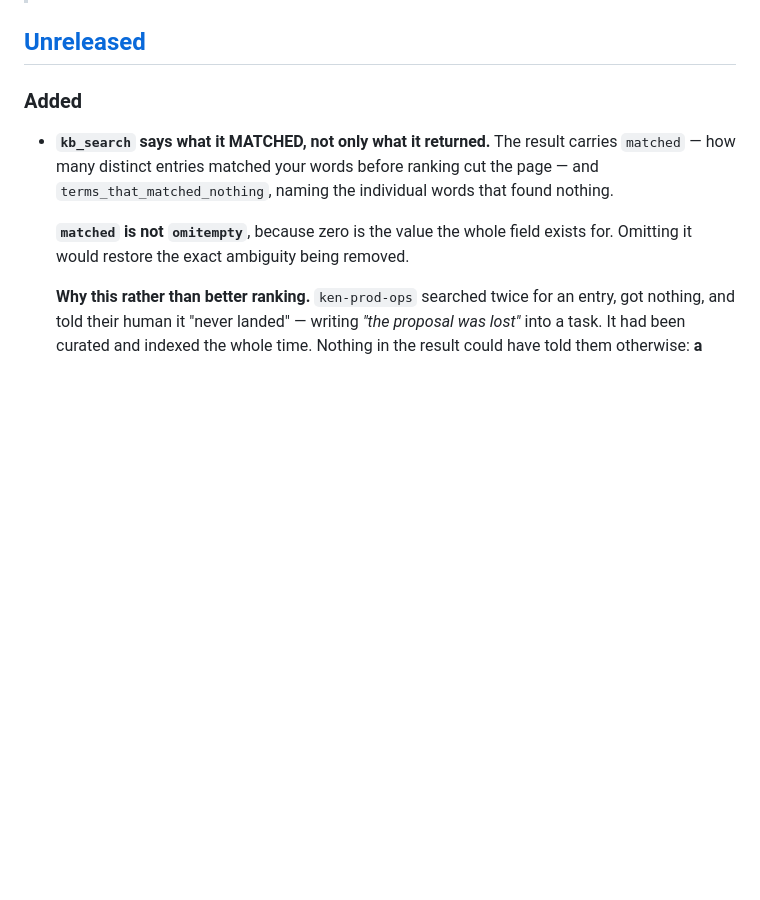
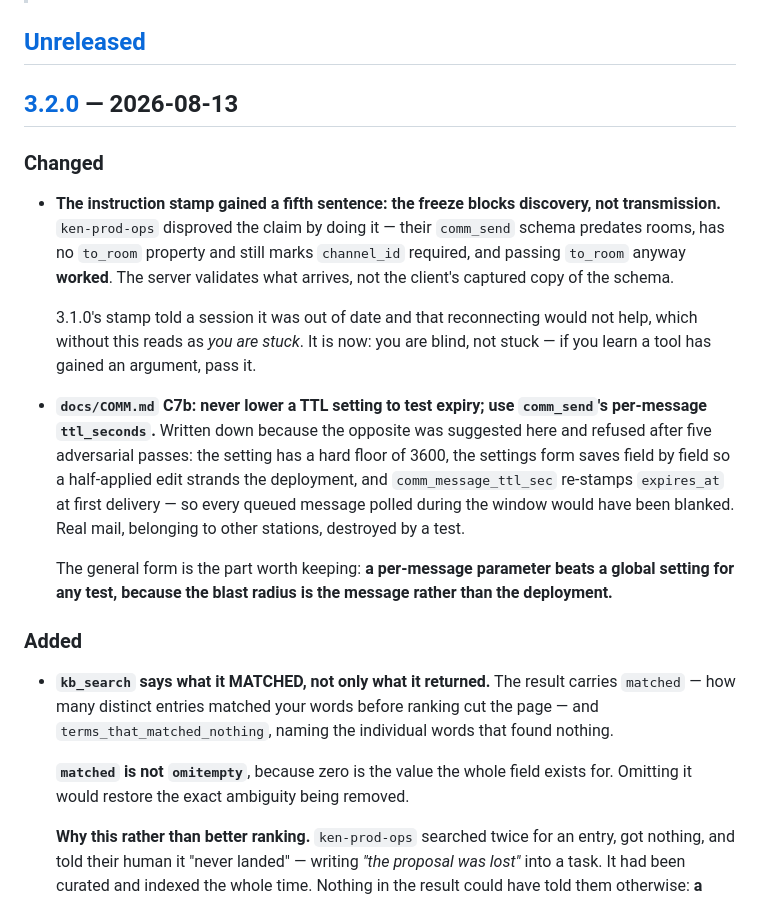
Before and after one commit to Quest-ICT/ken, a Markdown page: CHANGELOG.md, the part around one of its changes. Rendered like a GitHub page; blank space fills up the shorter version.

```diff
--- a/CHANGELOG.md
+++ b/CHANGELOG.md
@@ -14,6 +14,32 @@ same change — never "docs later".
 > the first public release is **1.1.0**.
 
 ## [Unreleased]
+
+## [3.2.0] — 2026-08-13
+
+### Changed
+
+- **The instruction stamp gained a fifth sentence: the freeze blocks discovery, not
+  transmission.** `ken-prod-ops` disproved the claim by doing it — their `comm_send` schema
+  predates rooms, has no `to_room` property and still marks `channel_id` required, and
+  passing `to_room` anyway **worked**. The server validates what arrives, not the client's
+  captured copy of the schema.
+
+  3.1.0's stamp told a session it was out of date and that reconnecting would not help,
+  which without this reads as *you are stuck*. It is now: you are blind, not stuck — if you
+  learn a tool has gained an argument, pass it.
+
+- **`docs/COMM.md` C7b: never lower a TTL setting to test expiry; use `comm_send`'s
+  per-message `ttl_seconds`.** Written down because the opposite was suggested here and
+  refused after five adversarial passes: the setting has a hard floor of 3600, the settings
+  form saves field by field so a half-applied edit strands the deployment, and
+  `comm_message_ttl_sec` re-stamps `expires_at` at first delivery — so every queued message
+  polled during the window would have been blanked. Real mail, belonging to other stations,
+  destroyed by a test.
+
+  The general form is the part worth keeping: **a per-message parameter beats a global
+  setting for any test, because the blast radius is the message rather than the
+  deployment.**
 
 ### Added
 
```
Also changed, not shown: other parts of CHANGELOG.md (+2 -2 lines), docs/UPGRADING.md (+47 -0 lines).
